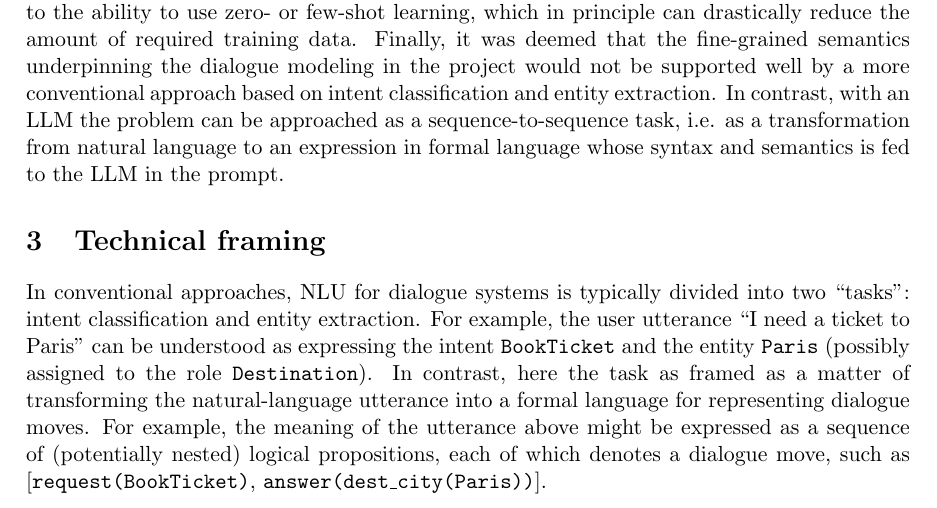
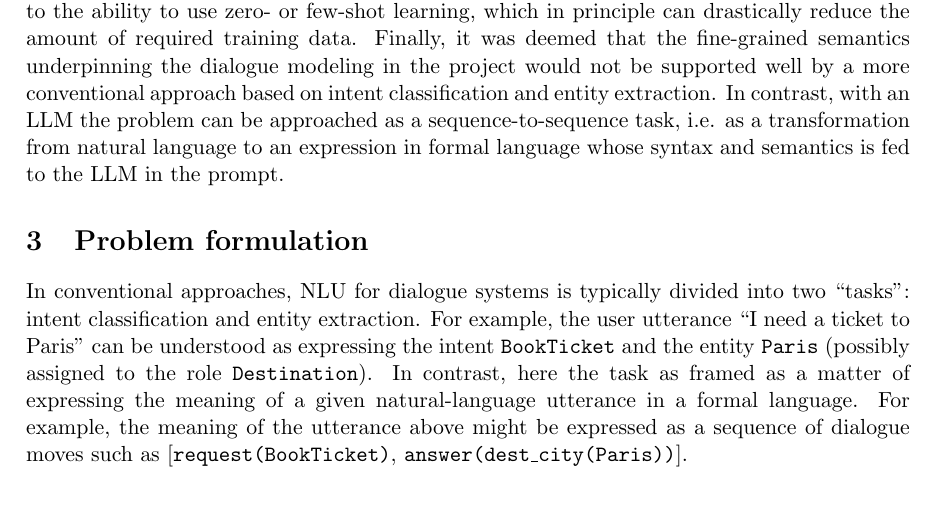
Before and after one commit to GU-CLASP/dialogue-systems-1-2024, a LaTeX document (report-lab4/main.tex): part of page 1 of 2 before the commit and part of page 1 of 4 after it, cut so that both start at the same text. Compiled offline with pdfLaTeX.

Commit message:
Update Lab IV report

```diff
--- a/report-lab4/main.tex
+++ b/report-lab4/main.tex
@@ -3,6 +3,25 @@
 \usepackage{graphicx} % Required for inserting images
 \usepackage[authordate]{biblatex-chicago}
 \addbibresource{bib.bib}
+\usepackage{listings}
+
+\lstnewenvironment{listing}{%
+    \lstset{
+      language={},
+      basicstyle=\ttfamily,
+      extendedchars=true,
+        breaklines=true,
+        breakatwhitespace=true,
+        breakindent=0pt,
+        % border:
+        frame=single,
+        framerule=0.25pt,
+        framesep=5pt,
+        xleftmargin=6pt,
+        xrightmargin=6pt,
+        caption={Description of formal language for conveying meaning of user utterances in the domain at hand.},captionpos=b,label={listing:L}
+    }
+}{}
 
 \title{LLM-Based NLU for Explanatory Dialogue}
 \author{alexander.berman@gu.se}
@@ -17,5 +36,5 @@ This report presents and discusses the integration of a large language model (LL
 \section{Motivation}
 One of the reasons for opting for an LLM-based NLU component is to be able to interpret user utterances in a more accurate and robust way than with a simple keyword- or rule-based component. Furthermore, it was hypothesized that an LLM-based solution would require less effort in terms of development time than a more conventional machine-learning based approach (such as logistic regression or support vector machine for intent classification) due to the ability to use zero- or few-shot learning, which in principle can drastically reduce the amount of required training data. Finally, it was deemed that the fine-grained semantics underpinning the dialogue modeling in the project would not be supported well by a more conventional approach based on intent classification and entity extraction. In contrast, with an LLM the problem can be approached as a sequence-to-sequence task, i.e. as a transformation from natural language to an expression in formal language whose syntax and semantics is fed to the LLM in the prompt.
 
-\section{Technical framing}
-In conventional approaches, NLU for dialogue systems is typically divided into two ``tasks'': intent classification and entity extraction. For example, the user utterance ``I need a ticket to Paris'' can be understood as expressing the intent \texttt{BookTicket} and the entity \texttt{Paris} (possibly assigned to the role \texttt{Destination}). In contrast, here the task as framed as a matter of transforming the natural-language utterance into a formal language for representing dialogue moves. For example, the meaning of the utterance above might be expressed as a sequence of (potentially nested) logical propositions, each of which denotes a dialogue move, such as [\texttt{request(BookTicket)}, \texttt{answer(dest\_city(Paris))}].
+\section{Problem formulation}
+In conventional approaches, NLU for dialogue systems is typically divided into two ``tasks'': intent classification and entity extraction. For example, the user utterance ``I need a ticket to Paris'' can be understood as expressing the intent \texttt{BookTicket} and the entity \texttt{Paris} (possibly assigned to the role \texttt{Destination}). In contrast, here the task as framed as a matter of expressing the meaning of a given natural-language utterance in a formal language. For example, the meaning of the utterance above might be expressed as a sequence of dialogue moves such as [\texttt{request(BookTicket)}, \texttt{answer(dest\_city(Paris))}].
```
Also changed, not shown: report-lab4/main.pdf, report-lab4/main.tex (11 more changed lines).
